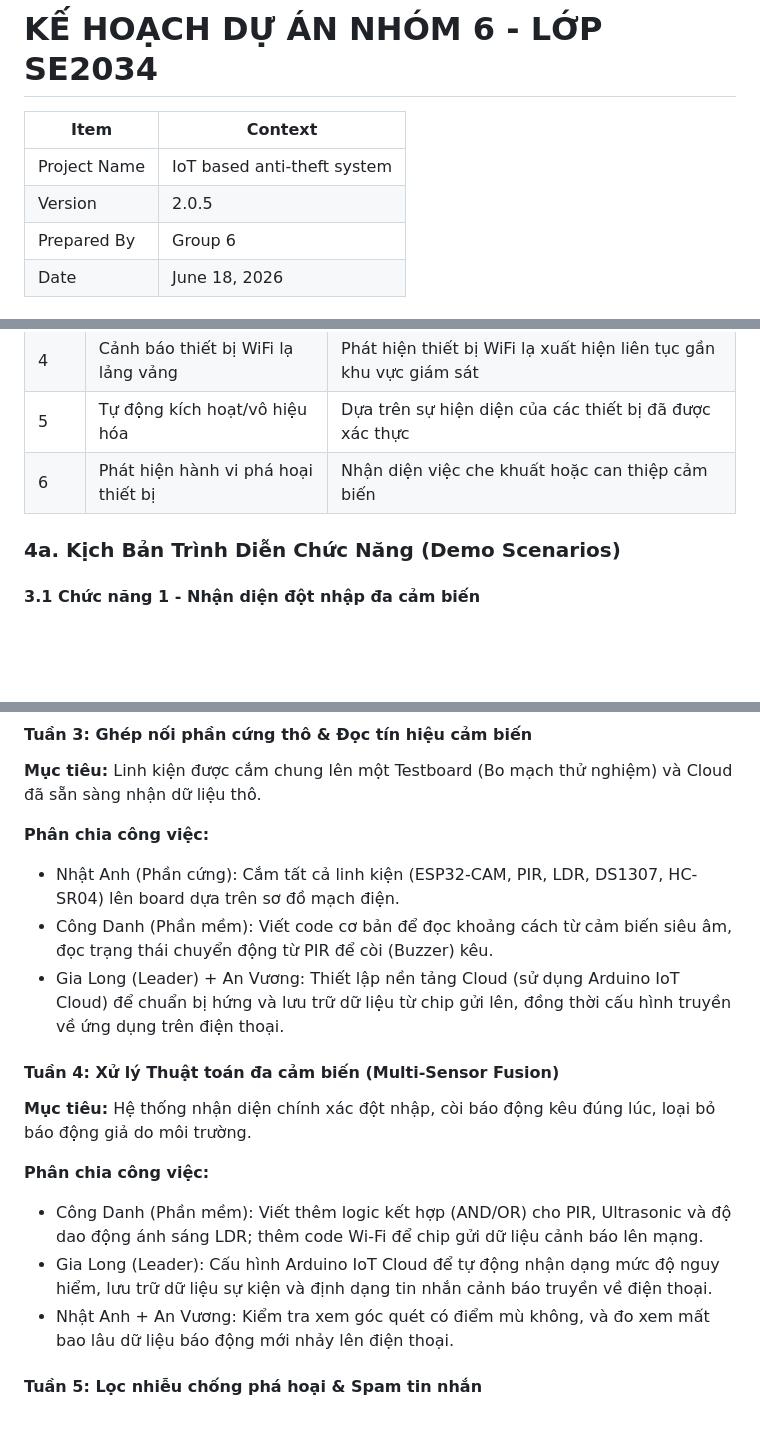
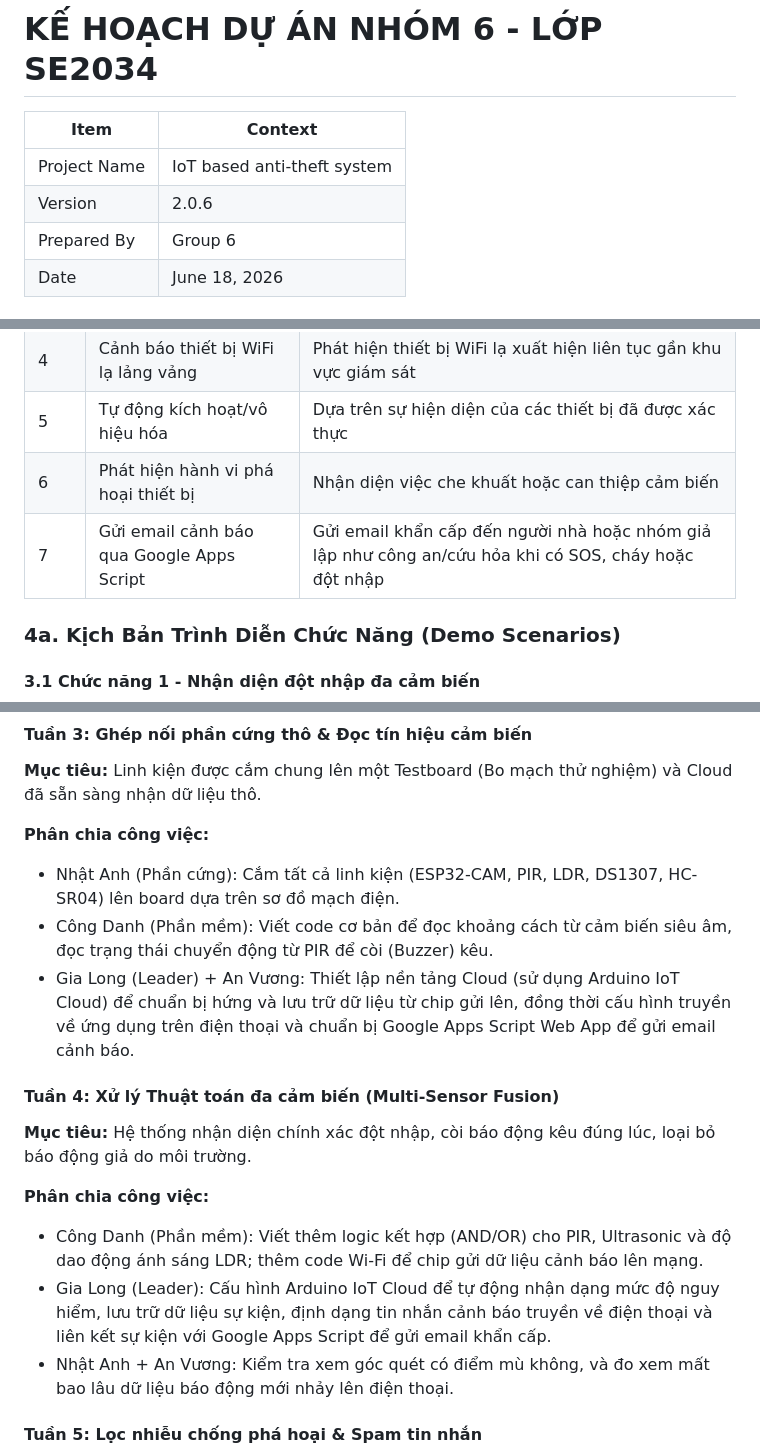
Before and after one commit to NgaiLong49423/iot-kitchen-security-system, a Markdown page: Docs/README.md, 3 parts joined by grey strips. Rendered like a GitHub page; blank space fills up the shorter version.

```diff
--- a/Docs/README.md
+++ b/Docs/README.md
@@ -5,7 +5,7 @@
 | Item         | Context                     |
 | ------------ | --------------------------- |
 | Project Name | IoT based anti-theft system |
-| Version      | 2.0.5                       |
+| Version      | 2.0.6                       |
 | Prepared By  | Group 6                     |
 | Date         | June 18, 2026                 |
 
@@ -59,6 +59,7 @@ Dự án xây dựng một hệ thống an ninh thông minh ứng dụng công n
 | 4   | Cảnh báo thiết bị WiFi lạ lảng vảng | Phát hiện thiết bị WiFi lạ xuất hiện liên tục gần khu vực giám sát |
 | 5   | Tự động kích hoạt/vô hiệu hóa       | Dựa trên sự hiện diện của các thiết bị đã được xác thực            |
 | 6   | Phát hiện hành vi phá hoại thiết bị | Nhận diện việc che khuất hoặc can thiệp cảm biến                   |
+| 7   | Gửi email cảnh báo qua Google Apps Script | Gửi email khẩn cấp đến người nhà hoặc nhóm giả lập như công an/cứu hỏa khi có SOS, cháy hoặc đột nhập |
 
 ### 4a. Kịch Bản Trình Diễn Chức Năng (Demo Scenarios)
 
@@ -288,7 +327,7 @@ Người dùng có thể theo dõi lịch sử hoạt động của hệ thống
 
 * Nhật Anh (Phần cứng): Cắm tất cả linh kiện (ESP32-CAM, PIR, LDR, DS1307, HC-SR04) lên board dựa trên sơ đồ mạch điện.
 * Công Danh (Phần mềm): Viết code cơ bản để đọc khoảng cách từ cảm biến siêu âm, đọc trạng thái chuyển động từ PIR để còi (Buzzer) kêu.
-* Gia Long (Leader) + An Vương: Thiết lập nền tảng Cloud (sử dụng Arduino IoT Cloud) để chuẩn bị hứng và lưu trữ dữ liệu từ chip gửi lên, đồng thời cấu hình truyền về ứng dụng trên điện thoại.
+* Gia Long (Leader) + An Vương: Thiết lập nền tảng Cloud (sử dụng Arduino IoT Cloud) để chuẩn bị hứng và lưu trữ dữ liệu từ chip gửi lên, đồng thời cấu hình truyền về ứng dụng trên điện thoại và chuẩn bị Google Apps Script Web App để gửi email cảnh báo.
 
 #### Tuần 4: Xử lý Thuật toán đa cảm biến (Multi-Sensor Fusion)
 
@@ -297,7 +336,7 @@ Người dùng có thể theo dõi lịch sử hoạt động của hệ thống
 **Phân chia công việc:**
 
 * Công Danh (Phần mềm): Viết thêm logic kết hợp (AND/OR) cho PIR, Ultrasonic và độ dao động ánh sáng LDR; thêm code Wi-Fi để chip gửi dữ liệu cảnh báo lên mạng.
-* Gia Long (Leader): Cấu hình Arduino IoT Cloud để tự động nhận dạng mức độ nguy hiểm, lưu trữ dữ liệu sự kiện và định dạng tin nhắn cảnh báo truyền về điện thoại.
+* Gia Long (Leader): Cấu hình Arduino IoT Cloud để tự động nhận dạng mức độ nguy hiểm, lưu trữ dữ liệu sự kiện, định dạng tin nhắn cảnh báo truyền về điện thoại và liên kết sự kiện với Google Apps Script để gửi email khẩn cấp.
 * Nhật Anh + An Vương: Kiểm tra xem góc quét có điểm mù không, và đo xem mất bao lâu dữ liệu báo động mới nhảy lên điện thoại.
 
 #### Tuần 5: Lọc nhiễu chống phá hoại & Spam tin nhắn
```
Also changed, not shown: other parts of Docs/README.md (+39 -1 lines).
